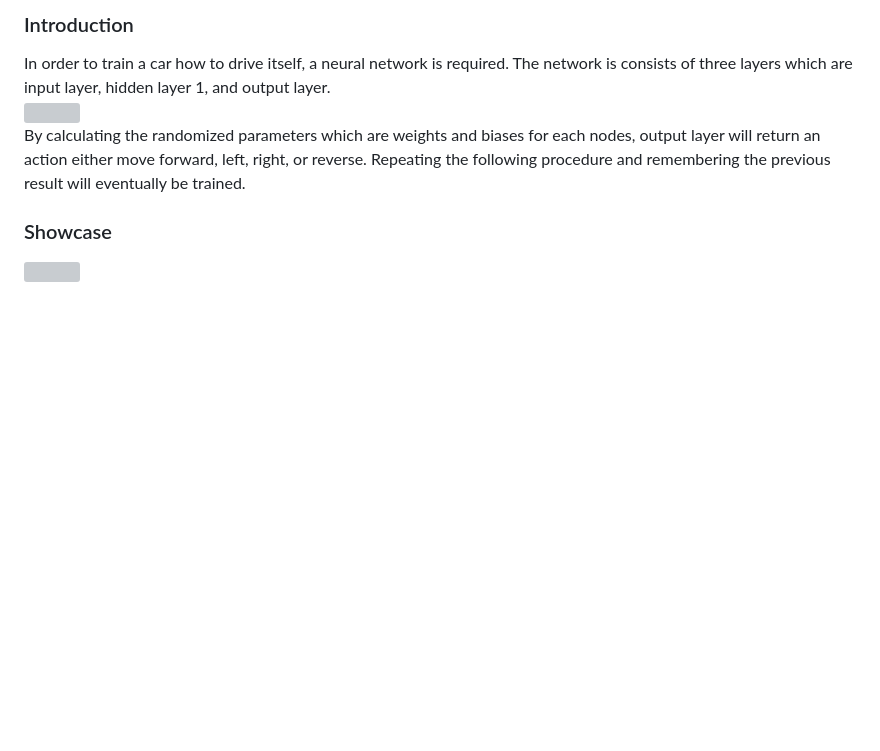
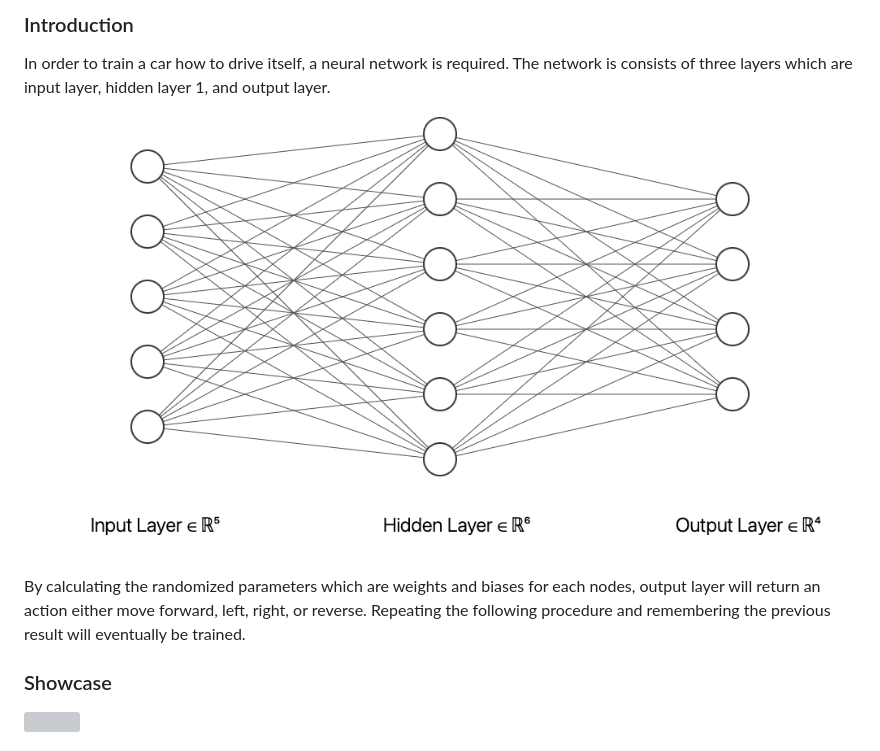
Before and after one commit to 3seoksw/autonomous-vehicle, a Markdown page: README.md, the part around the change. GitHub-like rendering; pictures changed too: imgs/nn.png (added); blank space fills up the shorter version; grey boxes are pictures that could not be loaded.

```diff
--- a/README.md
+++ b/README.md
@@ -14,7 +14,7 @@ Given a road and a traffic, objective of the car is to not crash to the traffic
 
 <h3 id="intro">Introduction</h3>
 In order to train a car how to drive itself, a neural network is required. The network is consists of three layers which are input layer, hidden layer 1, and output layer. <br>
-<img src="/imgs/nn.svg">
+<img src="/imgs/nn.png">
 
 By calculating the randomized parameters which are weights and biases for each nodes, output layer will return an action either move forward, left, right, or reverse. Repeating the following procedure and remembering the previous result will eventually be trained.
 
```
Also changed, not shown: 1 other file.
